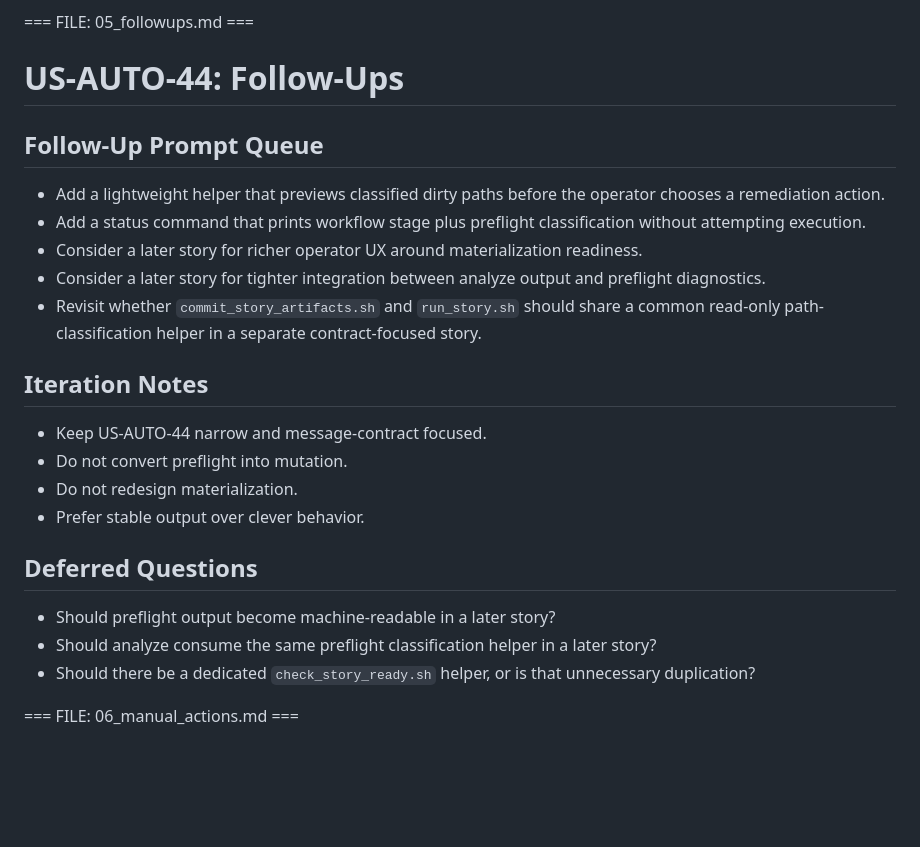
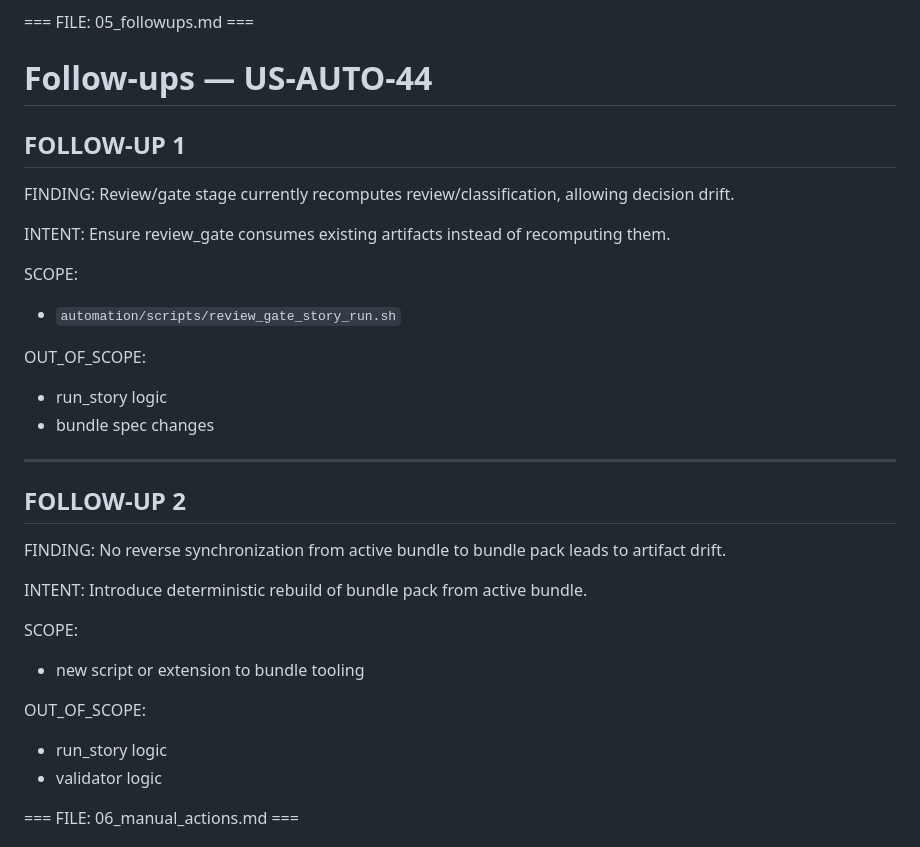
Before and after one commit to abosov/m_bot, a Markdown page: automation/bundle_packs/US-AUTO-44.bundle.md, the part around one of its changes. GitHub-like rendering; blank space fills up the shorter version.

Commit message:
fix(us-auto-44): sync bundle pack after contract alignment

```diff
--- a/automation/bundle_packs/US-AUTO-44.bundle.md
+++ b/automation/bundle_packs/US-AUTO-44.bundle.md
@@ -349,25 +385,39 @@ The workflow must clearly tell the operator:
 - [ ] remediation does not suggest broad commits outside the story scope
 
 === FILE: 05_followups.md ===
-# US-AUTO-44: Follow-Ups
+# Follow-ups — US-AUTO-44
 
-## Follow-Up Prompt Queue
-- Add a lightweight helper that previews classified dirty paths before the operator chooses a remediation action.
-- Add a status command that prints workflow stage plus preflight classification without attempting execution.
-- Consider a later story for richer operator UX around materialization readiness.
-- Consider a later story for tighter integration between analyze output and preflight diagnostics.
-- Revisit whether `commit_story_artifacts.sh` and `run_story.sh` should share a common read-only path-classification helper in a separate contract-focused story.
+## FOLLOW-UP 1
 
-## Iteration Notes
-- Keep US-AUTO-44 narrow and message-contract focused.
-- Do not convert preflight into mutation.
-- Do not redesign materialization.
-- Prefer stable output over clever behavior.
+FINDING:
+Review/gate stage currently recomputes review/classification, allowing decision drift.
 
-## Deferred Questions
-- Should preflight output become machine-readable in a later story?
-- Should analyze consume the same preflight classification helper in a later story?
-- Should there be a dedicated `check_story_ready.sh` helper, or is that unnecessary duplication?
+INTENT:
+Ensure review_gate consumes existing artifacts instead of recomputing them.
+
+SCOPE:
+- `automation/scripts/review_gate_story_run.sh`
+
+OUT_OF_SCOPE:
+- run_story logic
+- bundle spec changes
+
+---
+
+## FOLLOW-UP 2
+
+FINDING:
+No reverse synchronization from active bundle to bundle pack leads to artifact drift.
+
+INTENT:
+Introduce deterministic rebuild of bundle pack from active bundle.
+
+SCOPE:
+- new script or extension to bundle tooling
+
+OUT_OF_SCOPE:
+- run_story logic
+- validator logic
 
 === FILE: 06_manual_actions.md ===
 # US-AUTO-44: Manual Actions
```
Also changed, not shown: other parts of automation/bundle_packs/US-AUTO-44.bundle.md (+36 -0 lines).
